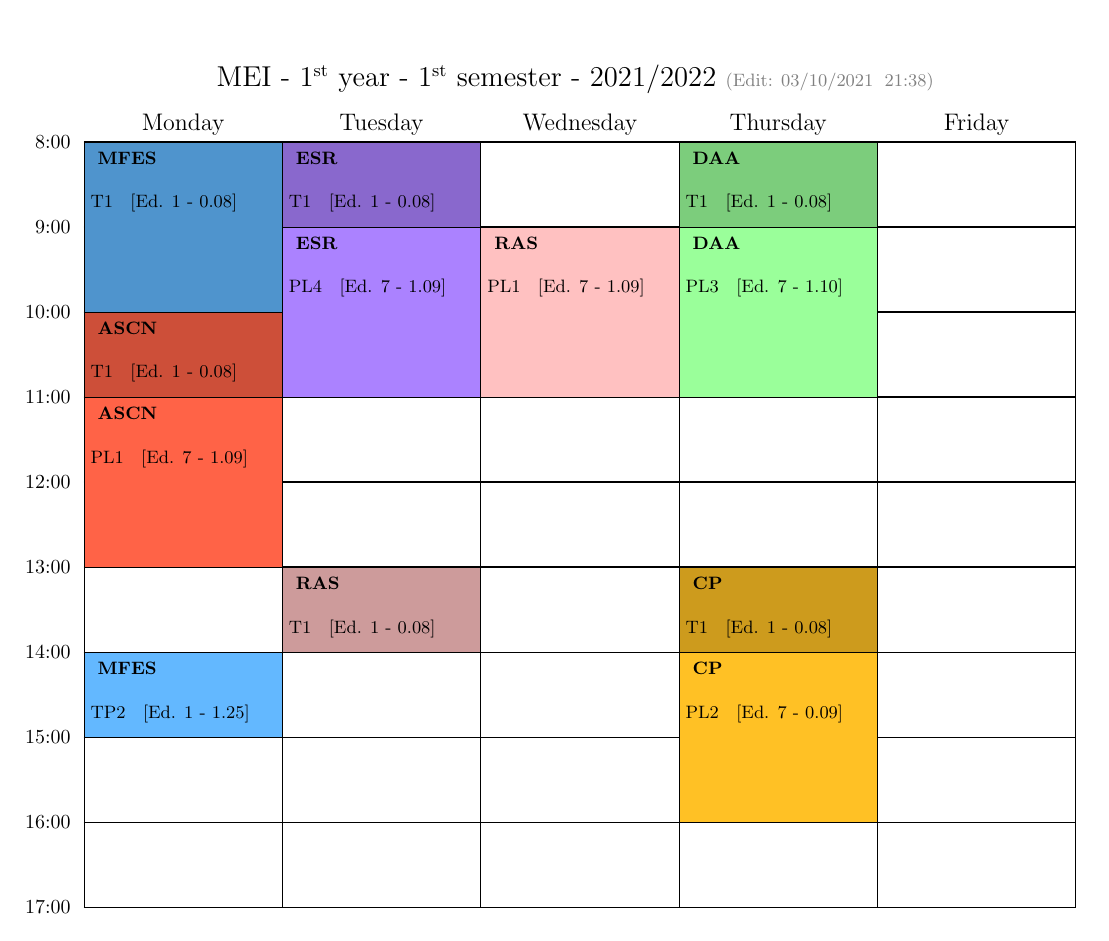
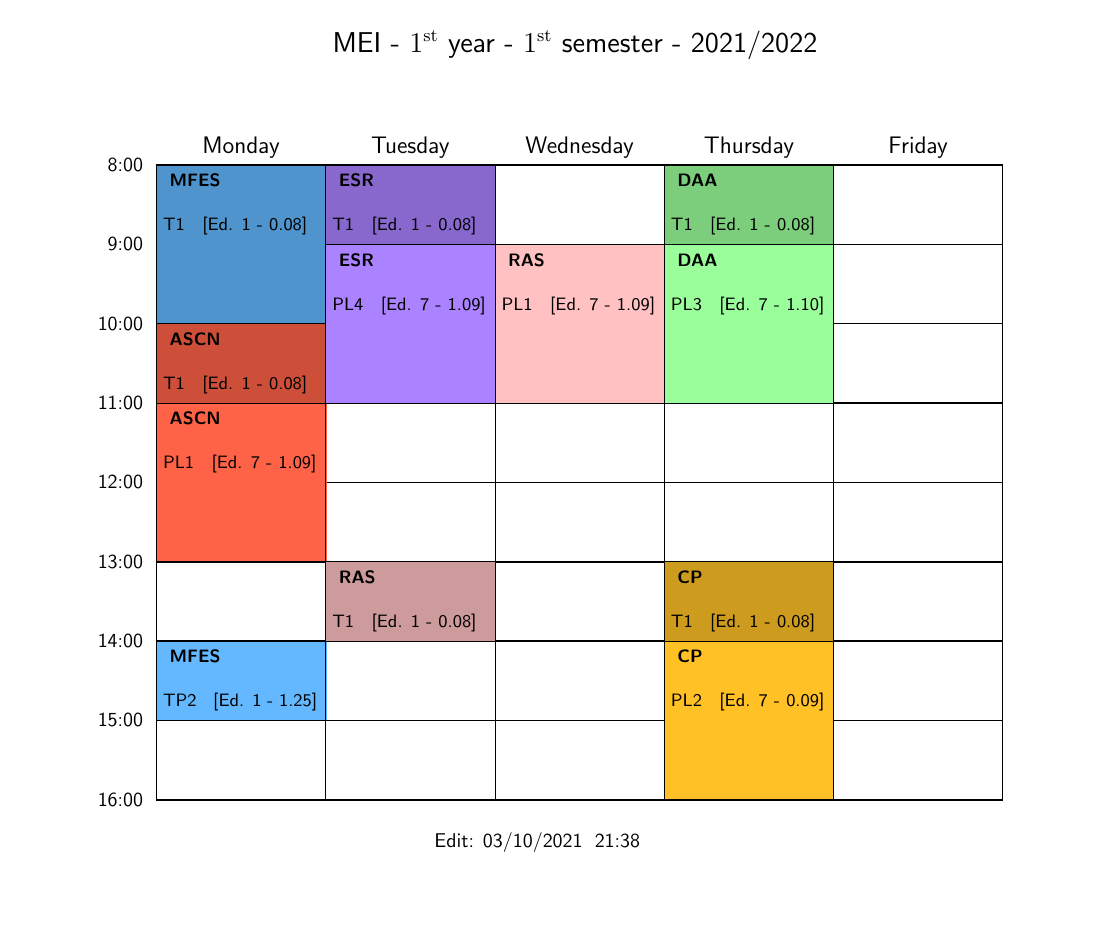
Before and after one commit to vaavaav/MEI, a LaTeX document (1y/1s/schedule/schedule_1y_1s.tex): the whole page. Compiled offline with pdfLaTeX.

Commit message:
Update schedule

```diff
--- a/1y/1s/schedule/schedule_1y_1s.tex
+++ b/1y/1s/schedule/schedule_1y_1s.tex
@@ -3,15 +3,17 @@
 \usepackage[x11names]{xcolor}
 \usepackage{schedule}
 \usepackage[ddmmyyyy]{datetime}
+\fontfamily{cmss}\selectfont
+\renewcommand\familydefault{\sfdefault}
 
 \begin{document}
 
 \pagestyle{empty}
 
 \SubUnits{60}
-\CellHeight{1.5cm}
-\CellWidth{3.5cm}
-\TimeRange{8:00-17:00}
+\CellHeight{1.4cm}
+\CellWidth{3cm}
+\TimeRange{8:00-16:00}
 \BeginOn{Monday}
 \TextSize{\small}
 \FiveDay
@@ -29,7 +31,9 @@
 \NewAppointment{ESR}{MediumPurple1}{black}
 \NewAppointment{MFES}{SteelBlue1}{black}
 \NewAppointment{RAS}{RosyBrown1}{black}
-\begin{schedule}[MEI - $1^{\textrm{\small st}}$ year - $1^{\textrm{\small st}}$ semester - 2021/2022 {\color{gray}\small(Edit: \today \; \currenttime)} ]
+
+\begin{center}
+\begin{schedule}[MEI - $1^{\textrm{\small st}}$ year - $1^{\textrm{\small st}}$ semester - 2021/2022 \vspace{1cm}]
 
     %%  MONDAYS
     \TMFES{\textbf{  MFES}}{\\ T1 \; [Ed. 1 - 0.08]}{M}{08:00-10:00}
@@ -53,6 +57,8 @@
     \CP{\textbf{  CP}}{\\ PL2 \; [Ed. 7 - 0.09]}{Th}{14:00-16:00}
 
 \end{schedule}
+    Edit: \today \; \currenttime
+\end{center}
 
 
 \end{document}
```
Also changed, not shown: 1y/1s/schedule/schedule_1y_1s.pdf.
